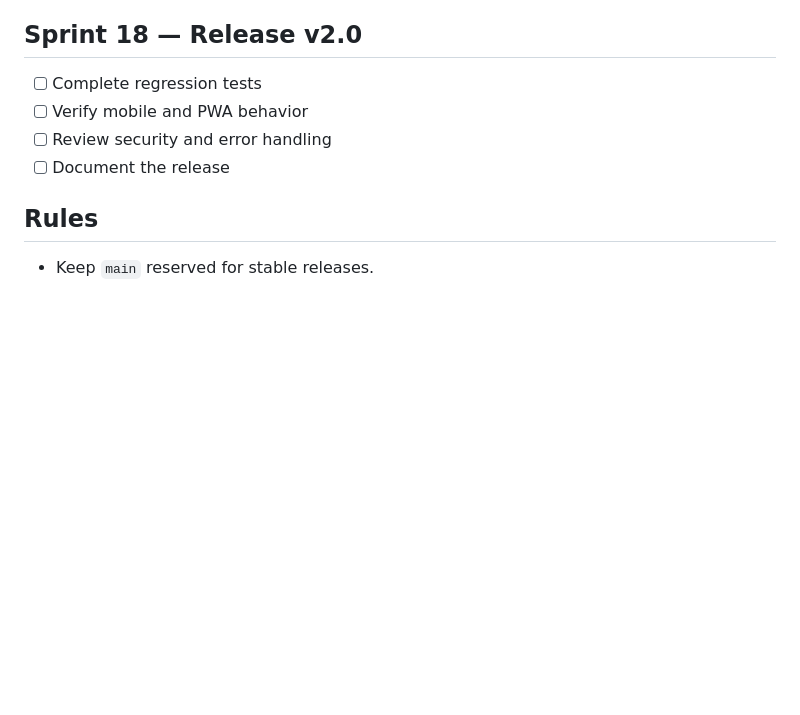
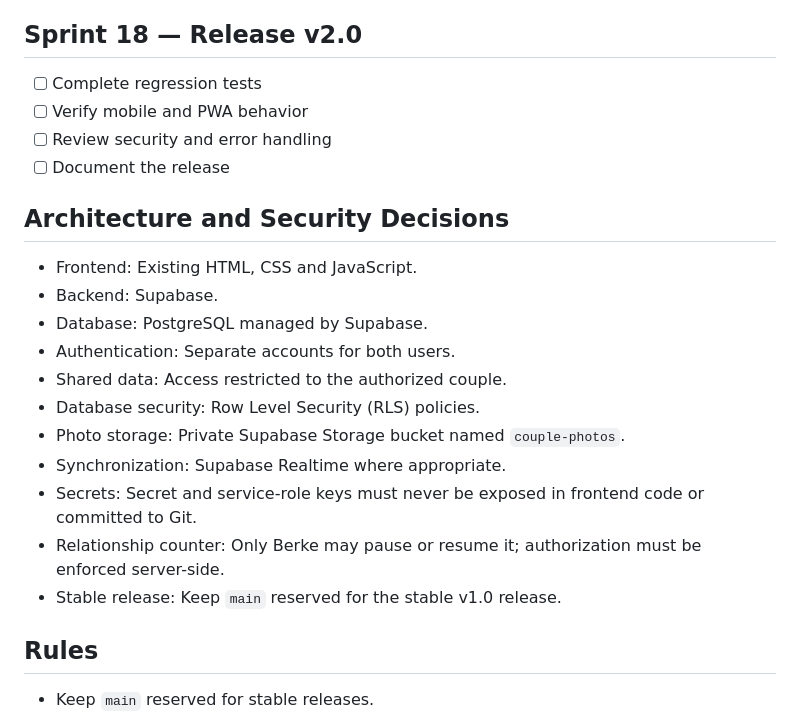
Before and after one commit to berkesaglam/Project-R, a Markdown page: Roadmap-v2.md, the part around the change. Rendered like a GitHub page; blank space fills up the shorter version.

Commit message:
Document v2.0 architecture and security decisions

```diff
--- a/Roadmap-v2.md
+++ b/Roadmap-v2.md
@@ -111,6 +111,21 @@ Turn Project R into a shared, secure, mobile-friendly couple app with synchroniz
 - [ ] Review security and error handling
 - [ ] Document the release
 
+## Architecture and Security Decisions
+
+- Frontend: Existing HTML, CSS and JavaScript.
+- Backend: Supabase.
+- Database: PostgreSQL managed by Supabase.
+- Authentication: Separate accounts for both users.
+- Shared data: Access restricted to the authorized couple.
+- Database security: Row Level Security (RLS) policies.
+- Photo storage: Private Supabase Storage bucket named `couple-photos`.
+- Synchronization: Supabase Realtime where appropriate.
+- Secrets: Secret and service-role keys must never be exposed in frontend code or committed to Git.
+- Relationship counter: Only Berke may pause or resume it; authorization must be enforced server-side.
+- Stable release: Keep `main` reserved for the stable v1.0 release.
+
+
 ## Rules
 - Keep `main` reserved for stable releases.
 - Develop v2.0 on `develop-v2.0`.
```
